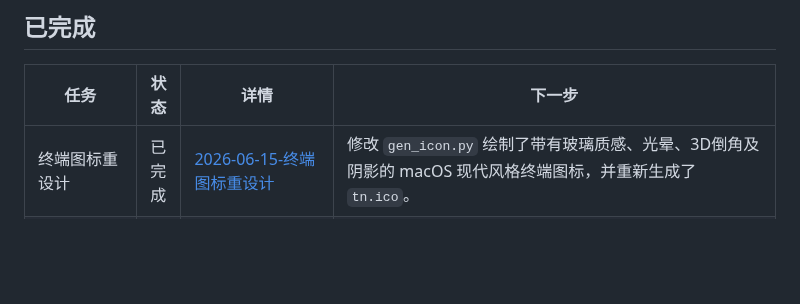
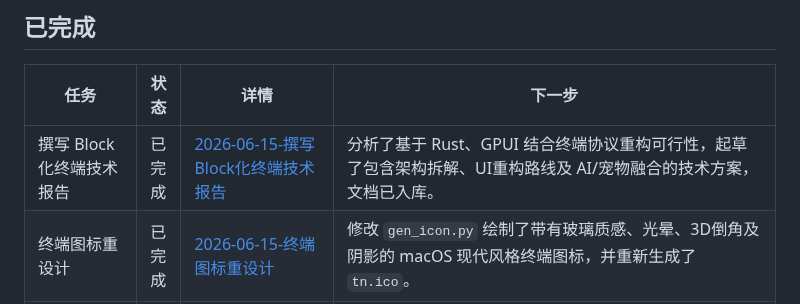
Before and after one commit to 42588/Tn, a Markdown page: TODO.md, the part around the change. Rendered like a GitHub page; blank space fills up the shorter version.

Commit message:
docs: write technical report for block-based terminal architecture

```diff
--- a/TODO.md
+++ b/TODO.md
@@ -33,6 +33,7 @@
 
 | 任务                             | 状态   | 详情                                                                                    | 下一步                                                                                                                                                                                                     |
 | -------------------------------- | ------ | --------------------------------------------------------------------------------------- | ---------------------------------------------------------------------------------------------------------------------------------------------------------------------------------------------------------- |
+| 撰写 Block 化终端技术报告        | 已完成 | [2026-06-15-撰写Block化终端技术报告](docs/任务/2026-06-15-撰写Block化终端技术报告.md)   | 分析了基于 Rust、GPUI 结合终端协议重构可行性，起草了包含架构拆解、UI重构路线及 AI/宠物融合的技术方案，文档已入库。 |
 | 终端图标重设计                   | 已完成 | [2026-06-15-终端图标重设计](docs/任务/2026-06-15-终端图标重设计.md)                     | 修改 `gen_icon.py` 绘制了带有玻璃质感、光晕、3D倒角及阴影的 macOS 现代风格终端图标，并重新生成了 `tn.ico`。 |
 | 宠物实现 v2.3 落地(P1–P4;P5 已删) | 已实现·待真机 | [2026-06-14-宠物实现v2.3落地P1-P5](docs/任务/2026-06-14-宠物实现v2.3落地P1-P5.md) | 把规则按实现分期落进 `pet.rs`(共情信号经 io.rs):**P1**(`8a41d71`)性格表 + 活物引擎(C/D);**P2**(`57d3163`)领养命名 + 每日见面四式 + 时段问候/哈欠 + 羁绊档案 + 工作共情(0/A/E/F,Win32 GetLocalTime);**P3**(`debf438`)小饼干投喂四帧 + 深夜彩蛋(B);**P4**(`07696dc`)摸头/叫名/换窝/玩具 + 互动记忆 + 透明/重置(G/H/I)。**P5 磷光通道(规则 J)三版实测均不成立,2026-06-15 彻底删除**(`PetSpatialCue`/`channel_overlay`/接线/文档全删,overlay 还原原位)。`cargo test -p tn-ui --lib` 205 绿、`cargo check -p tn-app` 通过、无新增 clippy。**待真机**:七犬手感、入场四式、投喂、主动互动、记忆透明、连败陪伴 |
 | 捆绑资源统一 + 可安装            | 已完成 | [vendor/README 资源清单](crates/tn-app/vendor/README.md)                                | 字体/图标/配置已 `include_bytes!` 进 exe;原生 sidecar(conpty.dll/OpenConsole.exe/pdfium.dll)统一入 `crates/tn-app/vendor/<name>/x64/`,`build.rs` 自动拷到 exe 旁,loader 一律「先 exe 旁后系统」;清掉仓库根散落的 pdfium.dll + 两个 .tgz。安装器用 **cargo-packager** NSIS(`installMode=currentUser`),`cargo packager --release -p tn-app -f nsis` → `dist/tn_*-setup.exe`;实测静默装/卸干净、四件齐全。待办:正式发布前调 workspace 版本号、考虑代码签名(exe/pdfium 当前未签,异机有 SmartScreen 提示) |
```
Also changed, not shown: docs/任务/2026-06-15-撰写Block化终端技术报告.md (added, +13 -0 lines), docs/参考资料/Tn-Block化终端重构技术报告.md (added, +97 -0 lines).
